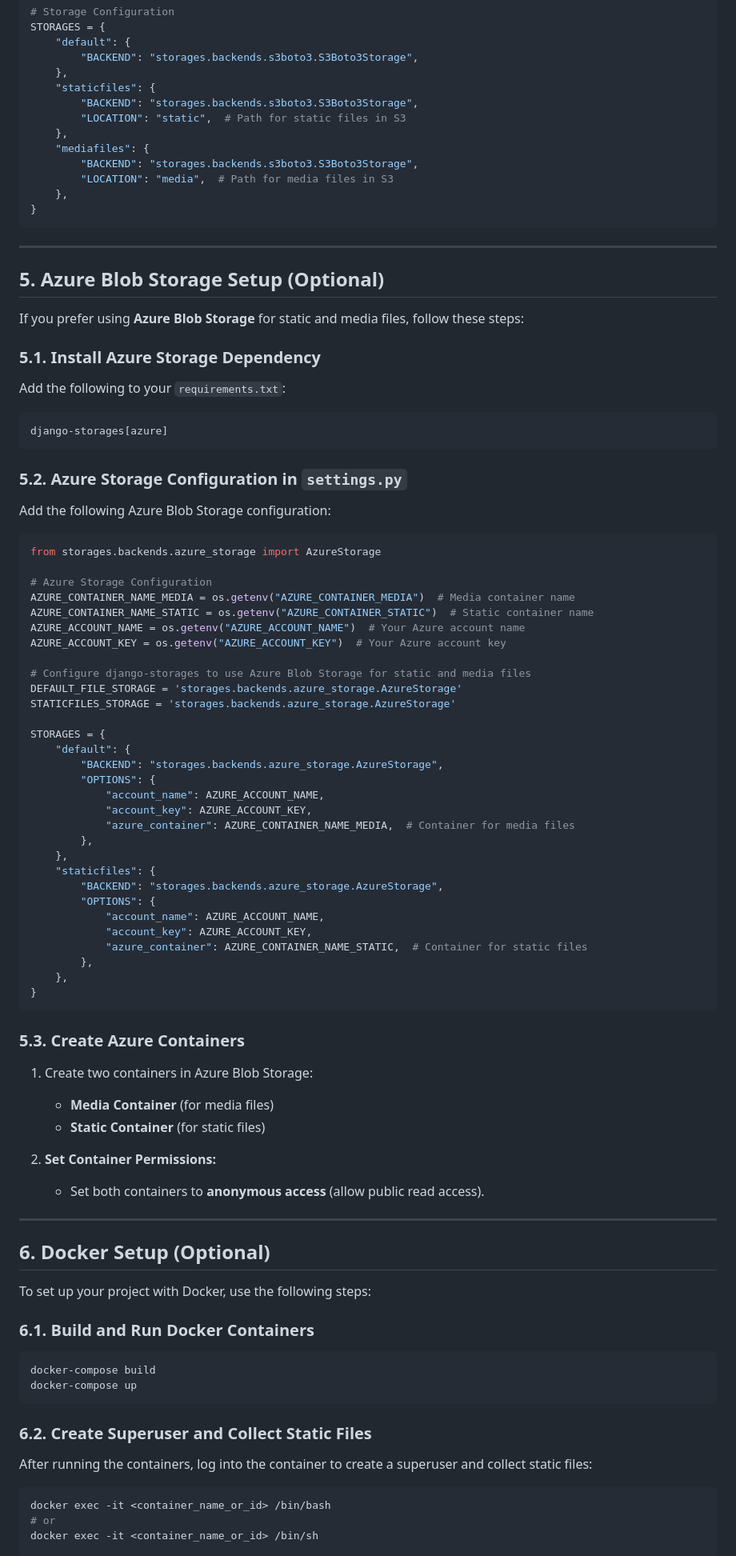
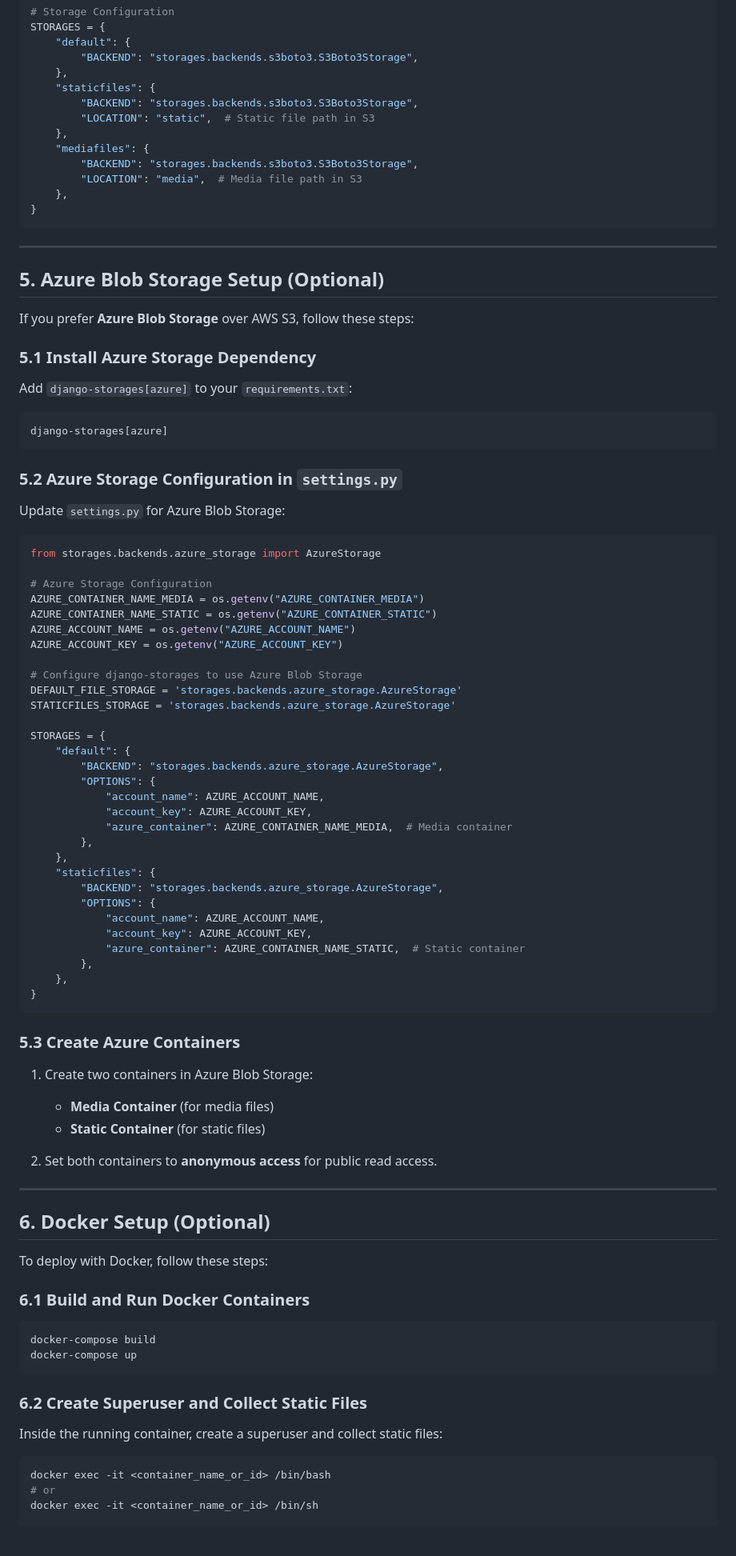
Before and after one commit to Sanjeevvisuu/travel-booking, a Markdown page: README.md, the part around one of its changes. Shown at 80% size. Drawn GitHub-style; blank space fills up the shorter version.

````diff
--- a/README.md
+++ b/README.md
@@ -134,43 +127,40 @@ STORAGES = {
     },
     "staticfiles": {
         "BACKEND": "storages.backends.s3boto3.S3Boto3Storage",
-        "LOCATION": "static",  # Path for static files in S3
+        "LOCATION": "static",  # Static file path in S3
     },
     "mediafiles": {
         "BACKEND": "storages.backends.s3boto3.S3Boto3Storage",
-        "LOCATION": "media",  # Path for media files in S3
+        "LOCATION": "media",  # Media file path in S3
     },
 }
 ```
 
 ---
 
-## 5. **Azure Blob Storage Setup (Optional)**
+## **5. Azure Blob Storage Setup (Optional)**
 
-If you prefer using **Azure Blob Storage** for static and media files, follow these steps:
+If you prefer **Azure Blob Storage** over AWS S3, follow these steps:
 
-### 5.1. **Install Azure Storage Dependency**
-
-Add the following to your `requirements.txt`:
-
+### 5.1 Install Azure Storage Dependency
+Add `django-storages[azure]` to your `requirements.txt`:
 ```text
 django-storages[azure]
 ```
 
-### 5.2. **Azure Storage Configuration in `settings.py`**
-
-Add the following Azure Blob Storage configuration:
+### 5.2 Azure Storage Configuration in `settings.py`
+Update `settings.py` for Azure Blob Storage:
 
 ```python
 from storages.backends.azure_storage import AzureStorage
 
 # Azure Storage Configuration
-AZURE_CONTAINER_NAME_MEDIA = os.getenv("AZURE_CONTAINER_MEDIA")  # Media container name
-AZURE_CONTAINER_NAME_STATIC = os.getenv("AZURE_CONTAINER_STATIC")  # Static container name
-AZURE_ACCOUNT_NAME = os.getenv("AZURE_ACCOUNT_NAME")  # Your Azure account name
-AZURE_ACCOUNT_KEY = os.getenv("AZURE_ACCOUNT_KEY")  # Your Azure account key
+AZURE_CONTAINER_NAME_MEDIA = os.getenv("AZURE_CONTAINER_MEDIA")
+AZURE_CONTAINER_NAME_STATIC = os.getenv("AZURE_CONTAINER_STATIC")
+AZURE_ACCOUNT_NAME = os.getenv("AZURE_ACCOUNT_NAME")
+AZURE_ACCOUNT_KEY = os.getenv("AZURE_ACCOUNT_KEY")
 
-# Configure django-storages to use Azure Blob Storage for static and media files
+# Configure django-storages to use Azure Blob Storage
 DEFAULT_FILE_STORAGE = 'storages.backends.azure_storage.AzureStorage'
 STATICFILES_STORAGE = 'storages.backends.azure_storage.AzureStorage'
 
@@ -180,7 +170,7 @@ STORAGES = {
         "OPTIONS": {
             "account_name": AZURE_ACCOUNT_NAME,
             "account_key": AZURE_ACCOUNT_KEY,
-            "azure_container": AZURE_CONTAINER_NAME_MEDIA,  # Container for media files
+            "azure_container": AZURE_CONTAINER_NAME_MEDIA,  # Media container
         },
     },
     "staticfiles": {
@@ -188,38 +178,33 @@ STORAGES = {
         "OPTIONS": {
             "account_name": AZURE_ACCOUNT_NAME,
             "account_key": AZURE_ACCOUNT_KEY,
-            "azure_container": AZURE_CONTAINER_NAME_STATIC,  # Container for static files
+            "azure_container": AZURE_CONTAINER_NAME_STATIC,  # Static container
         },
     },
 }
 ```
 
-### 5.3. **Create Azure Containers**
-
+### 5.3 Create Azure Containers
 1. Create two containers in Azure Blob Storage:
    - **Media Container** (for media files)
    - **Static Container** (for static files)
 
-2. **Set Container Permissions:**
-   - Set both containers to **anonymous access** (allow public read access).
+2. Set both containers to **anonymous access** for public read access.
 
 ---
 
-## 6. **Docker Setup (Optional)**
+## **6. Docker Setup (Optional)**
 
-To set up your project with Docker, use the following steps:
+To deploy with Docker, follow these steps:
 
-### 6.1. **Build and Run Docker Containers**
-
+### 6.1 Build and Run Docker Containers
 ```bash
 docker-compose build
 docker-compose up
 ```
 
-### 6.2. **Create Superuser and Collect Static Files**
-
-After running the containers, log into the container to create a superuser and collect static files:
-
+### 6.2 Create Superuser and Collect Static Files
+Inside the running container, create a superuser and collect static files:
 ```bash
 docker exec -it <container_name_or_id> /bin/bash
 # or
````
Also changed, not shown: other parts of README.md (+44 -44 lines).
